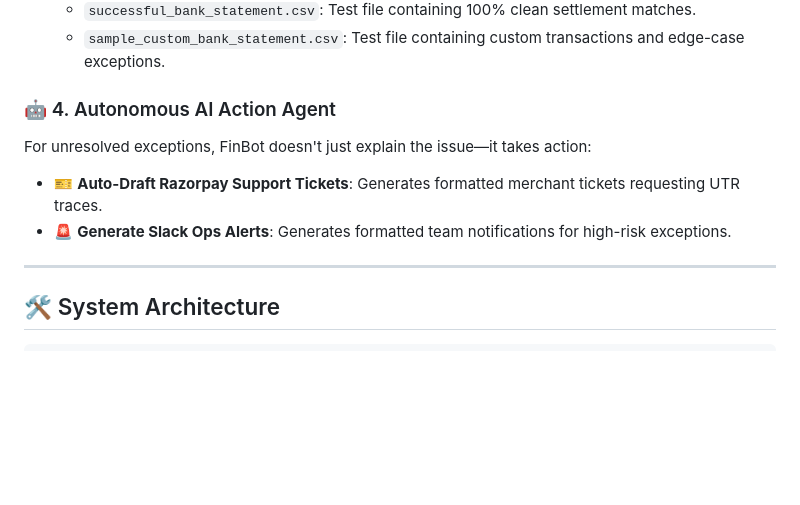
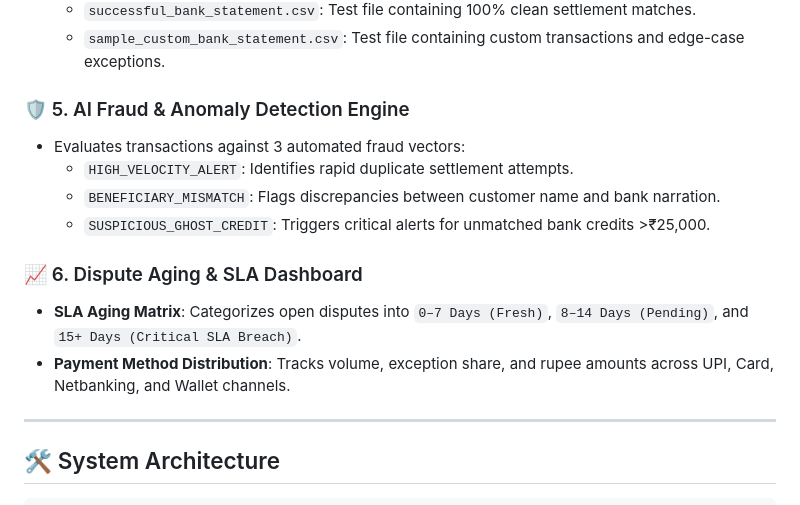
Before and after one commit to Puttarohith/FinController, a Markdown page: README.md, the part around the change. Rendered like a GitHub page; blank space fills up the shorter version.

Commit message:
docs: update README.md with AI Fraud Detection and Dispute Aging Dashboard details

```diff
--- a/README.md
+++ b/README.md
@@ -37,10 +37,15 @@ Finance operations teams face a critical challenge closing the loop between merc
   - `successful_bank_statement.csv`: Test file containing 100% clean settlement matches.
   - `sample_custom_bank_statement.csv`: Test file containing custom transactions and edge-case exceptions.
 
-### 🤖 4. Autonomous AI Action Agent
-For unresolved exceptions, FinBot doesn't just explain the issue—it takes action:
-- 🎫 **Auto-Draft Razorpay Support Tickets**: Generates formatted merchant tickets requesting UTR traces.
-- 🚨 **Generate Slack Ops Alerts**: Generates formatted team notifications for high-risk exceptions.
+### 🛡️ 5. AI Fraud & Anomaly Detection Engine
+- Evaluates transactions against 3 automated fraud vectors:
+  - `HIGH_VELOCITY_ALERT`: Identifies rapid duplicate settlement attempts.
+  - `BENEFICIARY_MISMATCH`: Flags discrepancies between customer name and bank narration.
+  - `SUSPICIOUS_GHOST_CREDIT`: Triggers critical alerts for unmatched bank credits >₹25,000.
+
+### 📈 6. Dispute Aging & SLA Dashboard
+- **SLA Aging Matrix**: Categorizes open disputes into `0–7 Days (Fresh)`, `8–14 Days (Pending)`, and `15+ Days (Critical SLA Breach)`.
+- **Payment Method Distribution**: Tracks volume, exception share, and rupee amounts across UPI, Card, Netbanking, and Wallet channels.
 
 ---
 
```
